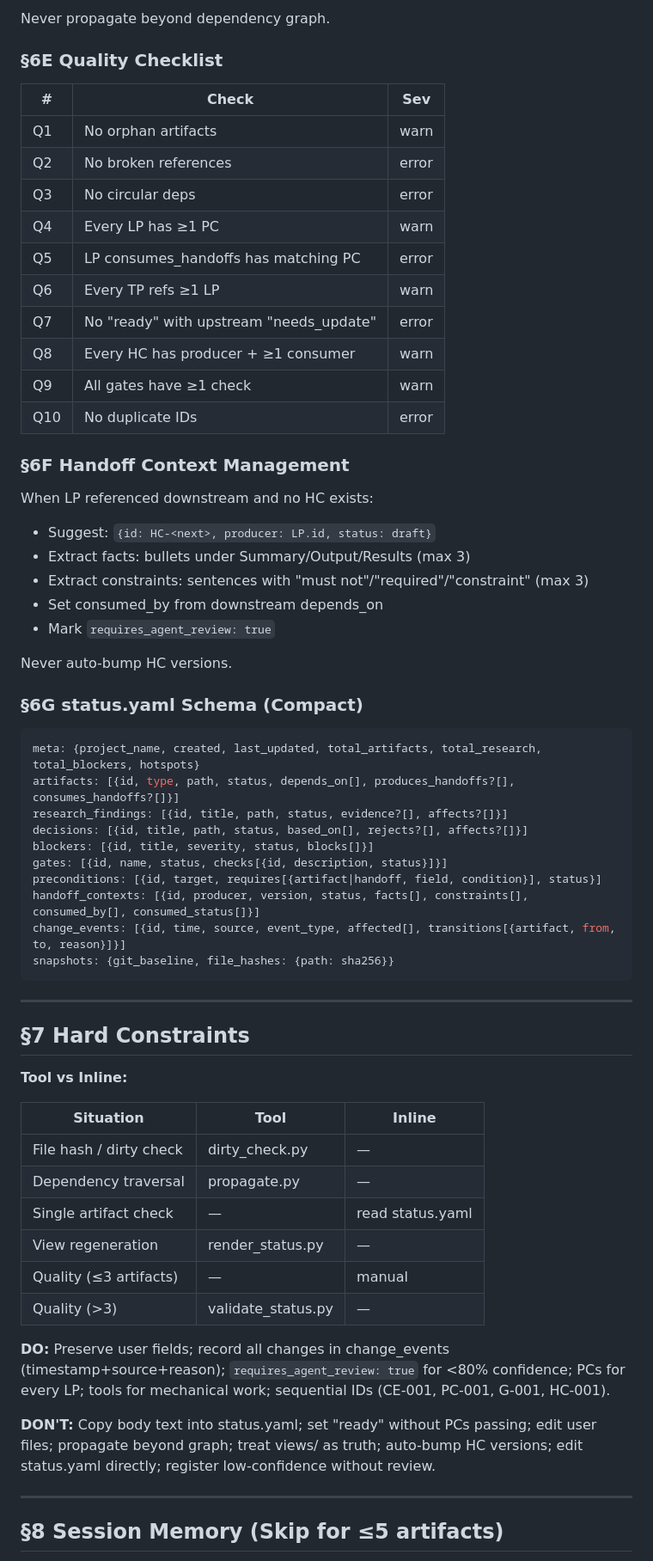
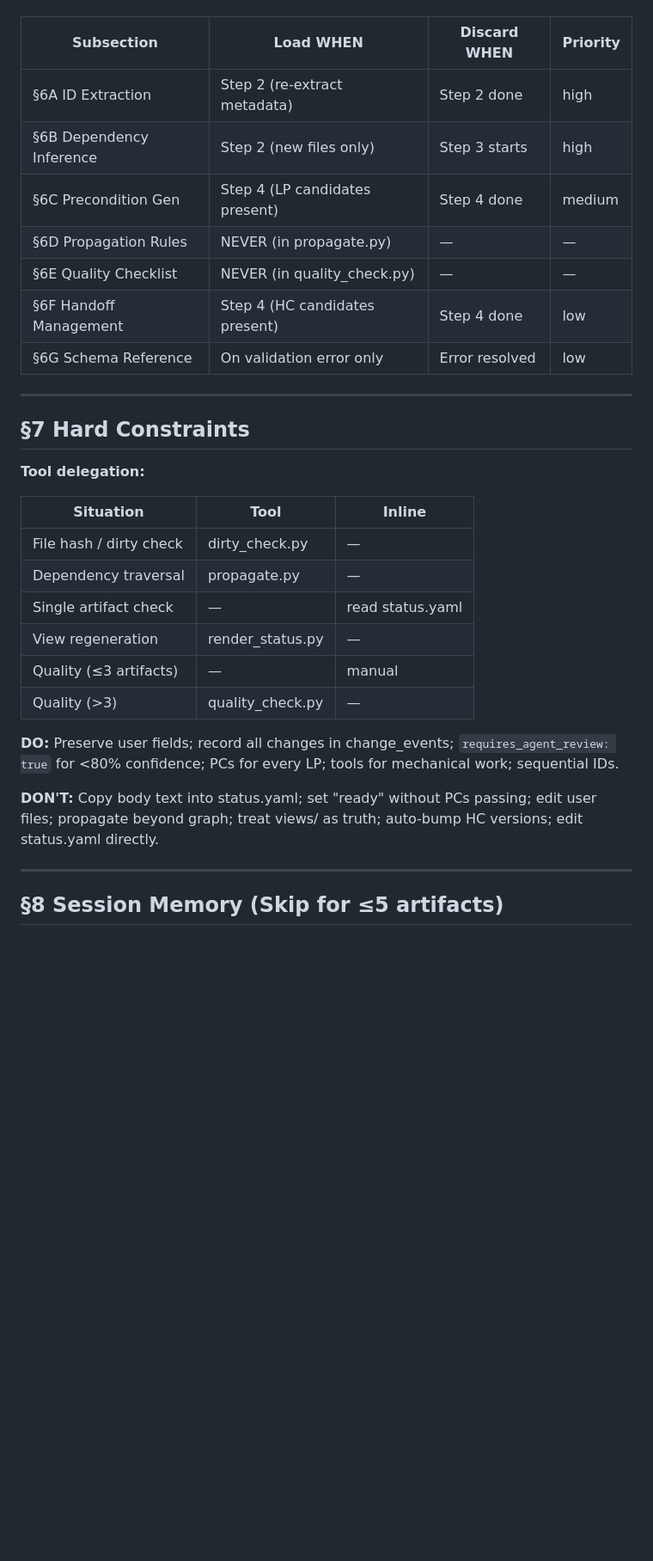
Before and after one commit to shajieChen/Plan-Viewer, a Markdown page: Prompt_project-state-tracker_生成项目使用的Workflow_State.md, the part around one of its changes. Shown at 86% size. Drawn GitHub-style; blank space fills up the shorter version.

````diff
--- a/Prompt_project-state-tracker_生成项目使用的Workflow_State.md
+++ b/Prompt_project-state-tracker_生成项目使用的Workflow_State.md
@@ -224,51 +164,18 @@ HC stale → consumers (ready/approved) → needs_update|blocked
-Never propagate beyond dependency graph.
-
-### §6E Quality Checklist
-
-| # | Check | Sev |
-|---|-------|-----|
-| Q1 | No orphan artifacts | warn |
-| Q2 | No broken references | error |
-| Q3 | No circular deps | error |
-| Q4 | Every LP has ≥1 PC | warn |
-| Q5 | LP consumes_handoffs has matching PC | error |
-| Q6 | Every TP refs ≥1 LP | warn |
-| Q7 | No "ready" with upstream "needs_update" | error |
-| Q8 | Every HC has producer + ≥1 consumer | warn |
-| Q9 | All gates have ≥1 check | warn |
-| Q10 | No duplicate IDs | error |
-
-### §6F Handoff Context Management
-
-When LP referenced downstream and no HC exists:
-- Suggest: `{id: HC-<next>, producer: LP.id, status: draft}`
-- Extract facts: bullets under Summary/Output/Results (max 3)
-- Extract constraints: sentences with "must not"/"required"/"constraint" (max 3)
-- Set consumed_by from downstream depends_on
-- Mark `requires_agent_review: true`
-
-Never auto-bump HC versions.
-
-### §6G status.yaml Schema (Compact)
-
-```yaml
-meta: {project_name, created, last_updated, total_artifacts, total_research, total_blockers, hotspots}
-artifacts: [{id, type, path, status, depends_on[], produces_handoffs?[], consumes_handoffs?[]}]
-research_findings: [{id, title, path, status, evidence?[], affects?[]}]
-decisions: [{id, title, path, status, based_on[], rejects?[], affects?[]}]
-blockers: [{id, title, severity, status, blocks[]}]
-gates: [{id, name, status, checks[{id, description, status}]}]
-preconditions: [{id, target, requires[{artifact|handoff, field, condition}], status}]
-handoff_contexts: [{id, producer, version, status, facts[], constraints[], consumed_by[], consumed_status[]}]
-change_events: [{id, time, source, event_type, affected[], transitions[{artifact, from, to, reason}]}]
-snapshots: {git_baseline, file_hashes: {path: sha256}}
-```
+| Subsection | Load WHEN | Discard WHEN | Priority |
+|------------|-----------|--------------|----------|
+| §6A ID Extraction | Step 2 (re-extract metadata) | Step 2 done | high |
+| §6B Dependency Inference | Step 2 (new files only) | Step 3 starts | high |
+| §6C Precondition Gen | Step 4 (LP candidates present) | Step 4 done | medium |
+| §6D Propagation Rules | NEVER (in propagate.py) | — | — |
+| §6E Quality Checklist | NEVER (in quality_check.py) | — | — |
+| §6F Handoff Management | Step 4 (HC candidates present) | Step 4 done | low |
+| §6G Schema Reference | On validation error only | Error resolved | low |
 
 ---
 
 ## §7 Hard Constraints
 
-**Tool vs Inline:**
+**Tool delegation:**
 
 | Situation | Tool | Inline |
 |-----------|------|--------|
@@ -277,11 +184,11 @@ snapshots: {git_baseline, file_hashes: {path: sha256}}
 | Single artifact check | — | read status.yaml |
 | View regeneration | render_status.py | — |
 | Quality (≤3 artifacts) | — | manual |
-| Quality (>3) | validate_status.py | — |
+| Quality (>3) | quality_check.py | — |
 
-**DO:** Preserve user fields; record all changes in change_events (timestamp+source+reason); `requires_agent_review: true` for <80% confidence; PCs for every LP; tools for mechanical work; sequential IDs (CE-001, PC-001, G-001, HC-001).
+**DO:** Preserve user fields; record all changes in change_events; `requires_agent_review: true` for <80% confidence; PCs for every LP; tools for mechanical work; sequential IDs.
 
-**DON'T:** Copy body text into status.yaml; set "ready" without PCs passing; edit user files; propagate beyond graph; treat views/ as truth; auto-bump HC versions; edit status.yaml directly; register low-confidence without review.
+**DON'T:** Copy body text into status.yaml; set "ready" without PCs passing; edit user files; propagate beyond graph; treat views/ as truth; auto-bump HC versions; edit status.yaml directly.
 
 ---
 
````
Also changed, not shown: other parts of Prompt_project-state-tracker_生成项目使用的Workflow_State.md (+37 -117 lines).
